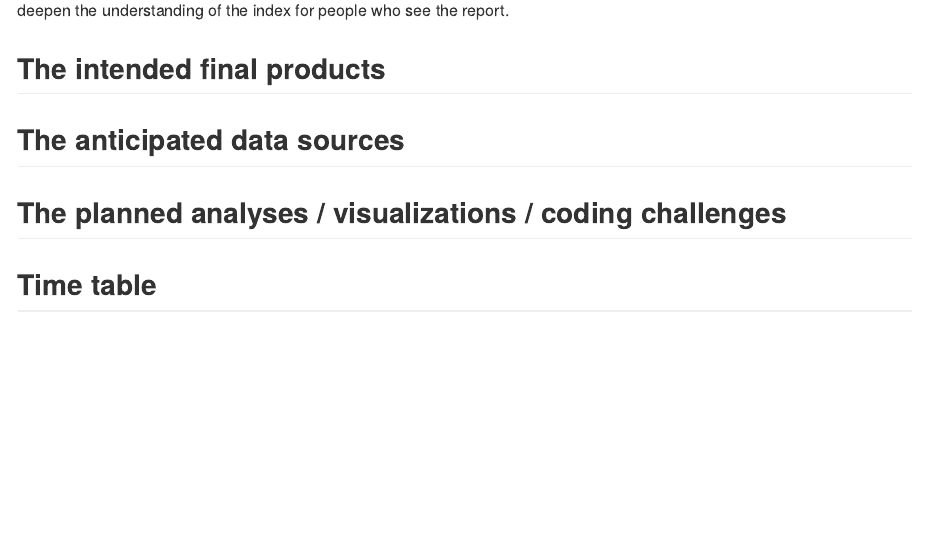
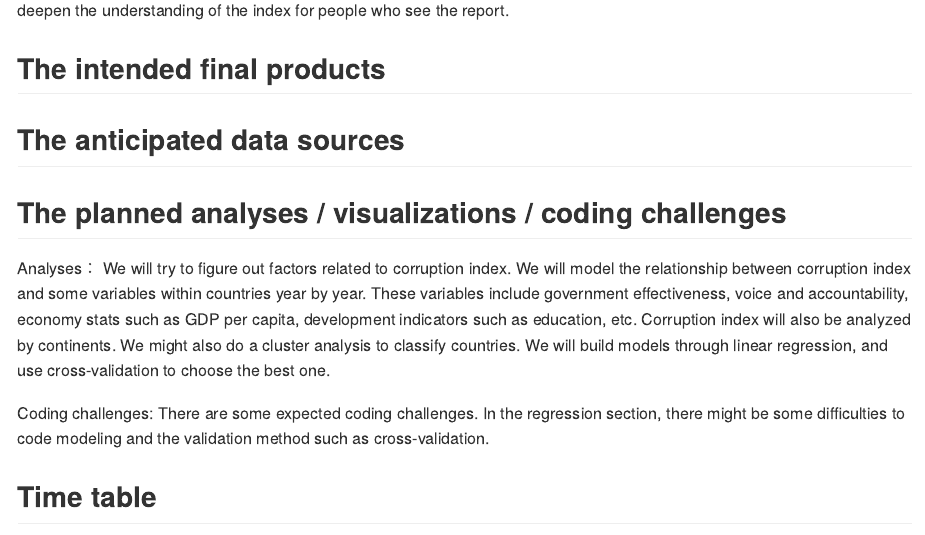
Before and after one commit to kindlezhang/p8105_final_project, an R Markdown document (final_project_proposal.Rmd): the page in a window 1100 px wide, from 790 px down. Rendered offline with R 4.5, knitr and Pandoc, with nearby package versions.

Commit message:
add planned analyses and part of coding challenges.

````diff
--- a/final_project_proposal.Rmd
+++ b/final_project_proposal.Rmd
@@ -41,6 +41,12 @@ The government corruption index seems very far away from us, but as socially con
 
 ## The planned analyses / visualizations / coding challenges
 
+Analyses：
+We will try to figure out factors related to corruption index. We will model the relationship between corruption index and some variables within countries year by year. These variables include government effectiveness, voice and accountability, economy stats such as GDP per capita, development indicators such as education, etc. Corruption index will also be analyzed by continents. We might also do a cluster analysis to classify countries. We will build models through linear regression, and use cross-validation to choose the best one.
+
+Coding challenges:
+There are some expected coding challenges. In the regression section, there might be some difficulties to code modeling and the validation method such as cross-validation.
+
 ## Time table
 
 ```mermaid
````
